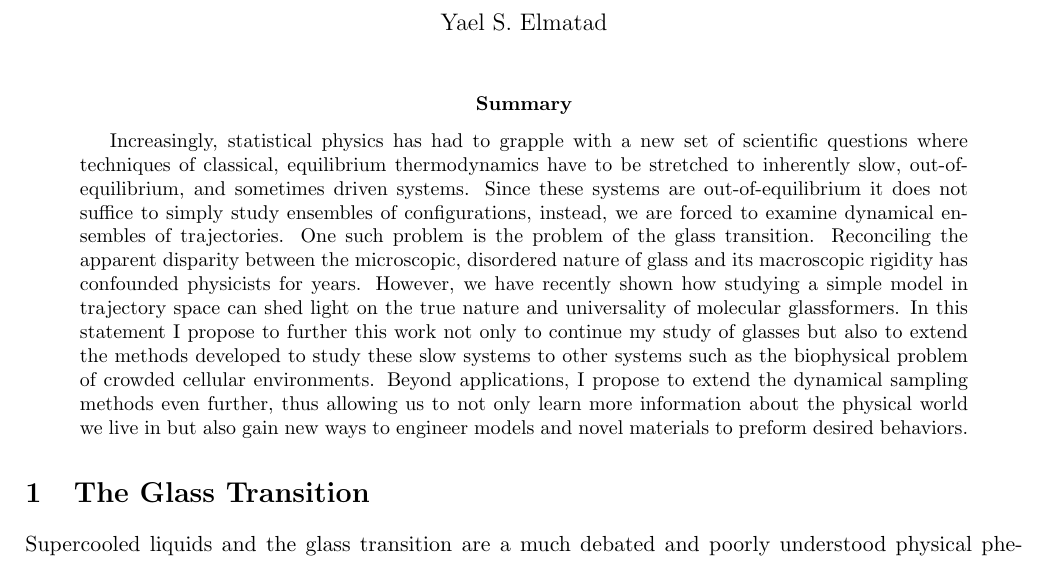
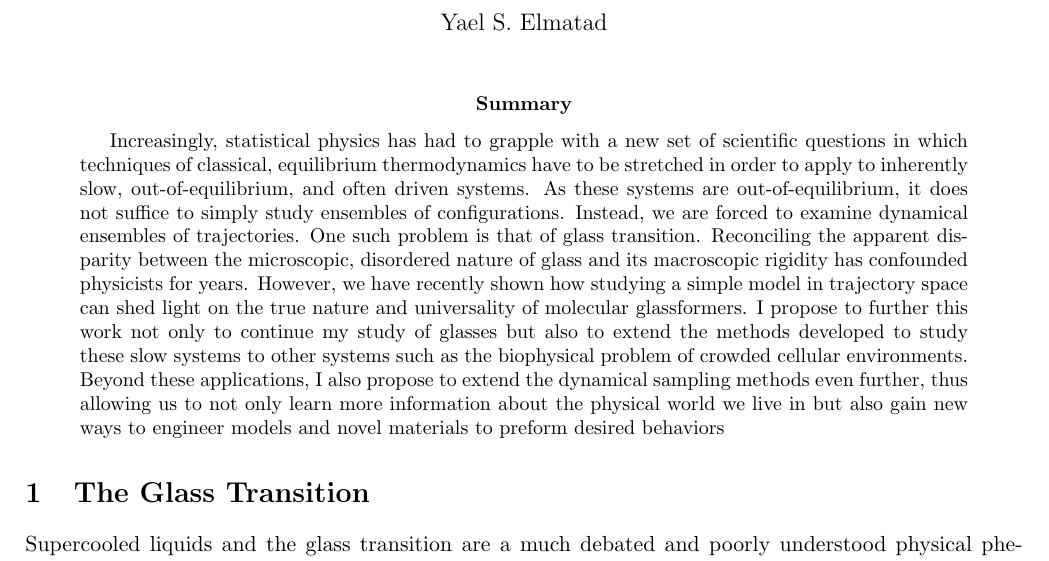
Before and after one commit to yaelelmatad/CV, a LaTeX paper (research_statement.tex): part of page 1 of 3, cut so that both start at the same text. Compiled offline with pdfLaTeX.

Commit message:
minor abs edits

```diff
--- a/research_statement.tex
+++ b/research_statement.tex
@@ -65,7 +65,10 @@
 %\includepdf[pages=-]{pdfpages.pdf}
 %\section{Long-Term Objectives}
 \begin{abstract}
-Increasingly, statistical physics has had to grapple with a new set of scientific questions where techniques of classical, equilibrium thermodynamics have to be stretched to inherently slow, out-of-equilibrium, and sometimes driven systems.  Since these systems are out-of-equilibrium it does not suffice to simply study ensembles of configurations, instead, we are forced to examine dynamical ensembles of trajectories.  One such problem is the problem of the glass transition.  Reconciling the apparent disparity between the microscopic, disordered nature of glass and its macroscopic rigidity has confounded physicists for years. However, we have recently shown how studying a simple model in trajectory space can shed light on the true nature and universality of molecular glassformers. In this statement I propose to further this work not only to continue my study of glasses but also to extend the methods developed to study these slow systems to other systems such as the biophysical problem of crowded cellular environments.  Beyond applications, I propose to extend the dynamical sampling methods even further, thus allowing us to not only learn more information about the physical world we live in but also gain new ways to engineer models and novel materials to preform desired behaviors.
+Increasingly, statistical physics has had to grapple with a new set of scientific questions in which techniques of classical, equilibrium thermodynamics have to be stretched in order to apply to inherently slow, out-of-equilibrium, and often driven systems.   As these systems are out-of-equilibrium, it does not suffice to simply study ensembles of configurations. Instead, we are forced to examine dynamical ensembles of trajectories.  One such problem is that of glass transition.  Reconciling the apparent disparity between the microscopic, disordered nature of glass and its macroscopic rigidity has confounded physicists for years. However, we have recently shown how studying a simple model in trajectory space can shed light on the true nature and universality of molecular glassformers. I propose to further this work not only to continue my study of glasses but also to extend the methods developed to study these slow systems to other systems such as the biophysical problem of crowded cellular environments.  Beyond these applications, I also propose to extend the dynamical sampling methods even further, thus allowing us to not only learn more information about the physical world we live in but also gain new ways to engineer models and novel materials to preform desired behaviors
+
+
+%Increasingly, statistical physics has had to grapple with a new set of scientific questions where techniques of classical, equilibrium thermodynamics have to be stretched to inherently slow, out-of-equilibrium, and sometimes driven systems.  Since these systems are out-of-equilibrium it does not suffice to simply study ensembles of configurations, instead, we are forced to examine dynamical ensembles of trajectories.  One such problem is the problem of the glass transition.  Reconciling the apparent disparity between the microscopic, disordered nature of glass and its macroscopic rigidity has confounded physicists for years. However, we have recently shown how studying a simple model in trajectory space can shed light on the true nature and universality of molecular glassformers. In this statement I propose to further this work not only to continue my study of glasses but also to extend the methods developed to study these slow systems to other systems such as the biophysical problem of crowded cellular environments.  Beyond applications, I propose to extend the dynamical sampling methods even further, thus allowing us to not only learn more information about the physical world we live in but also gain new ways to engineer models and novel materials to preform desired behaviors.
 
 %Glassy materials have wide ranges of applications, including nuclear storage~\cite{Sales1984}, cryobiology~\cite{Lemler2004}, and pharmaceuticals~\cite{Craig1999}. Understanding glassy phenomena would lead to advancements in these fields, such as extending the life of organs for transplant~\cite{Lemler2004} and improving the safe long-term storage of nuclear waste~\cite{Sales1984}.  However, a strong impediment to the effective design of glassy materials with desired properties is the lack of a detailed understanding of the very nature of the glass transition, and whether it is thermodynamic or kinetic in origin. Our earlier work, utilizing an advanced trajectory sampling technique called transition path sampling (TPS)~\cite{Bolhuis_AnnuRevPhysChem_2002}, has taught us a great deal about the origin of the glass transition in model glass formers. However, new techniques are still needed to improve the sampling of realistic glass models as well as to design new materials that are glassy~\cite{Whitesides2002}. Current methods involve scanning parameter space by trial and error and conducting long, time-consuming simulations of material formation for each trial parameter set. Here, I propose a method which optimizes parameters for a given model based on path probabilities for a transition path ensemble.  This method circumvents these problems by making forays in thermodynamic parameter space and extends the technique of parallel tempering to allow for sampling in both trajectory and parameter space.  These techniques will also facilitate the engineering of synthetic self-assembling nanomaterials, which have applications to drug delivery~\cite{Rosler2001} and new materials~\cite{Whitesides2002}.   Moreover, I believe these methods have wide applicability to related sampling and optimization problems.
 \end{abstract}
```
Also changed, not shown: research_statement.pdf.
